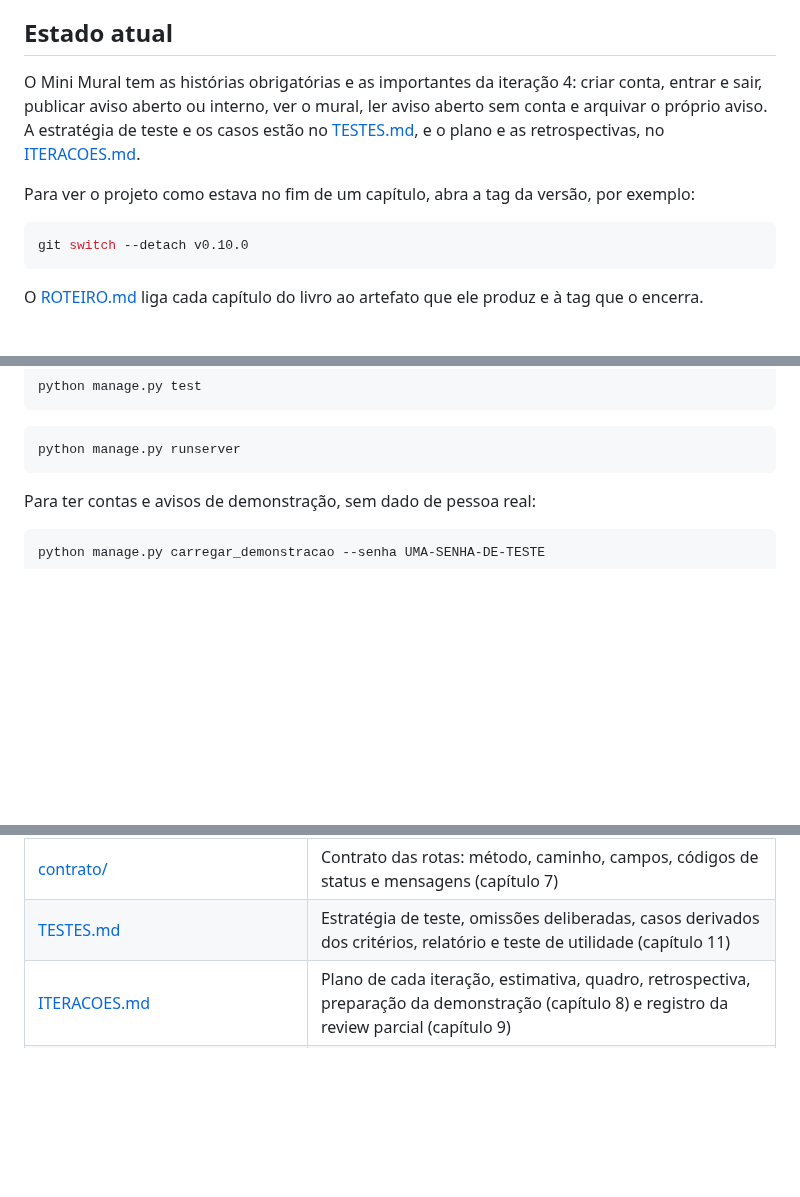
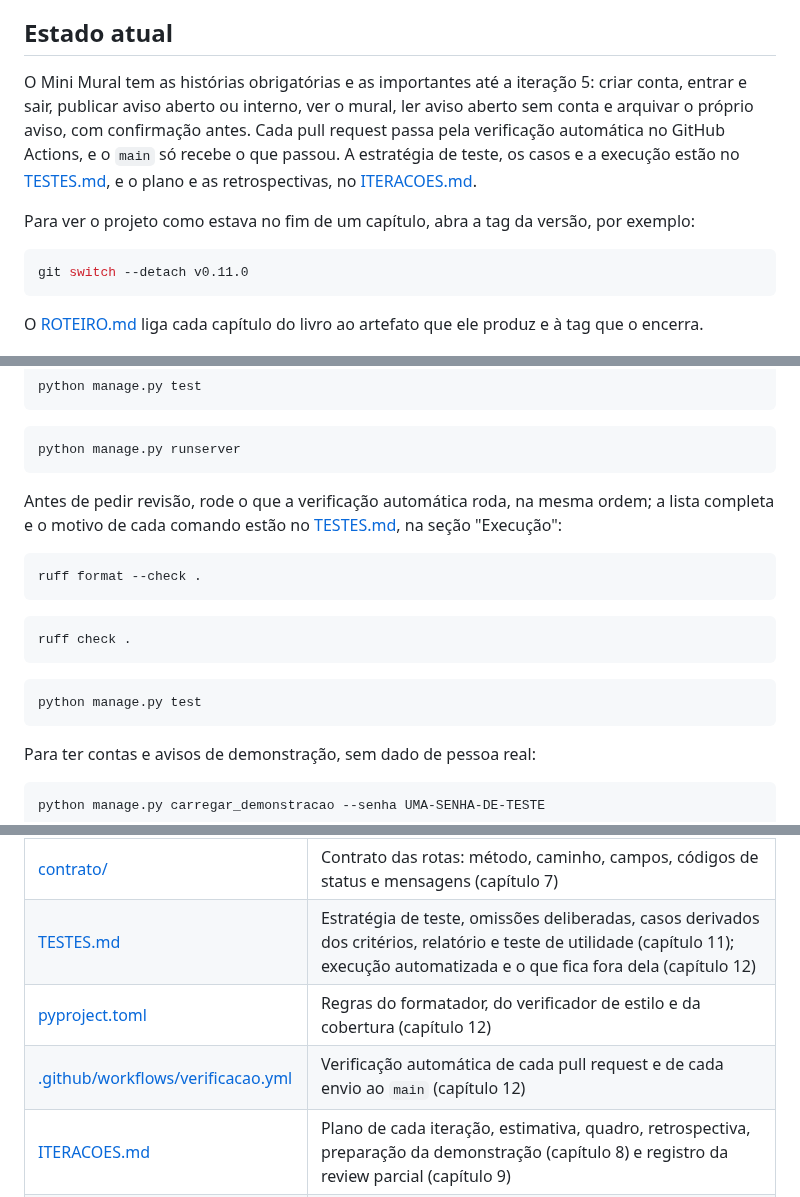
Before and after one commit to jacksongomesbr/uft-cc-es-mini-mural, a Markdown page: README.md, 3 parts joined by grey strips. GitHub-like rendering; blank space fills up the shorter version.

````diff
--- a/README.md
+++ b/README.md
@@ -20,17 +20,19 @@ funciona nos commits, nas issues e na revisão.
 
 ## Estado atual
 
-O Mini Mural tem as histórias obrigatórias e as importantes da iteração 4:
+O Mini Mural tem as histórias obrigatórias e as importantes até a iteração 5:
 criar conta, entrar e sair, publicar aviso aberto ou interno, ver o mural,
-ler aviso aberto sem conta e arquivar o próprio aviso. A estratégia de teste e
-os casos estão no [TESTES.md](TESTES.md), e o plano e as retrospectivas, no
+ler aviso aberto sem conta e arquivar o próprio aviso, com confirmação antes.
+Cada pull request passa pela verificação automática no GitHub Actions, e o
+`main` só recebe o que passou. A estratégia de teste, os casos e a execução
+estão no [TESTES.md](TESTES.md), e o plano e as retrospectivas, no
 [ITERACOES.md](ITERACOES.md).
 
 Para ver o projeto como estava no fim de um capítulo, abra a tag da versão,
 por exemplo:
 
 ```bash
-git switch --detach v0.10.0
+git switch --detach v0.11.0
 ```
 
 O [ROTEIRO.md](ROTEIRO.md) liga cada capítulo do livro ao artefato que ele
@@ -73,6 +75,22 @@ python manage.py test
 
 ```bash
 python manage.py runserver
+```
+
+Antes de pedir revisão, rode o que a verificação automática roda, na mesma
+ordem; a lista completa e o motivo de cada comando estão no
+[TESTES.md](TESTES.md), na seção "Execução":
+
+```bash
+ruff format --check .
+```
+
+```bash
+ruff check .
+```
+
+```bash
+python manage.py test
 ```
 
 Para ter contas e avisos de demonstração, sem dado de pessoa real:
@@ -125,7 +143,9 @@ desenvolvimento (A-10):
 | [prototipo/](prototipo/) | Protótipo navegável do fluxo principal, com as recusas (capítulo 6) |
 | [ARQUITETURA.md](ARQUITETURA.md) | Responsabilidades, onde cada parte roda, verificações, qualidades e decisões de arquitetura (capítulo 7) |
 | [contrato/](contrato/) | Contrato das rotas: método, caminho, campos, códigos de status e mensagens (capítulo 7) |
-| [TESTES.md](TESTES.md) | Estratégia de teste, omissões deliberadas, casos derivados dos critérios, relatório e teste de utilidade (capítulo 11) |
+| [TESTES.md](TESTES.md) | Estratégia de teste, omissões deliberadas, casos derivados dos critérios, relatório e teste de utilidade (capítulo 11); execução automatizada e o que fica fora dela (capítulo 12) |
+| [pyproject.toml](pyproject.toml) | Regras do formatador, do verificador de estilo e da cobertura (capítulo 12) |
+| [.github/workflows/verificacao.yml](.github/workflows/verificacao.yml) | Verificação automática de cada pull request e de cada envio ao `main` (capítulo 12) |
 | [ITERACOES.md](ITERACOES.md) | Plano de cada iteração, estimativa, quadro, retrospectiva, preparação da demonstração (capítulo 8) e registro da review parcial (capítulo 9) |
 | [scripts/](scripts/) | Restauração do banco da demonstração e o texto preparado do roteiro (capítulo 9) |
 | [CHANGELOG.md](CHANGELOG.md) | O que mudou em cada versão |
````
Also changed, not shown: CHANGELOG.md (+34 -0 lines).
